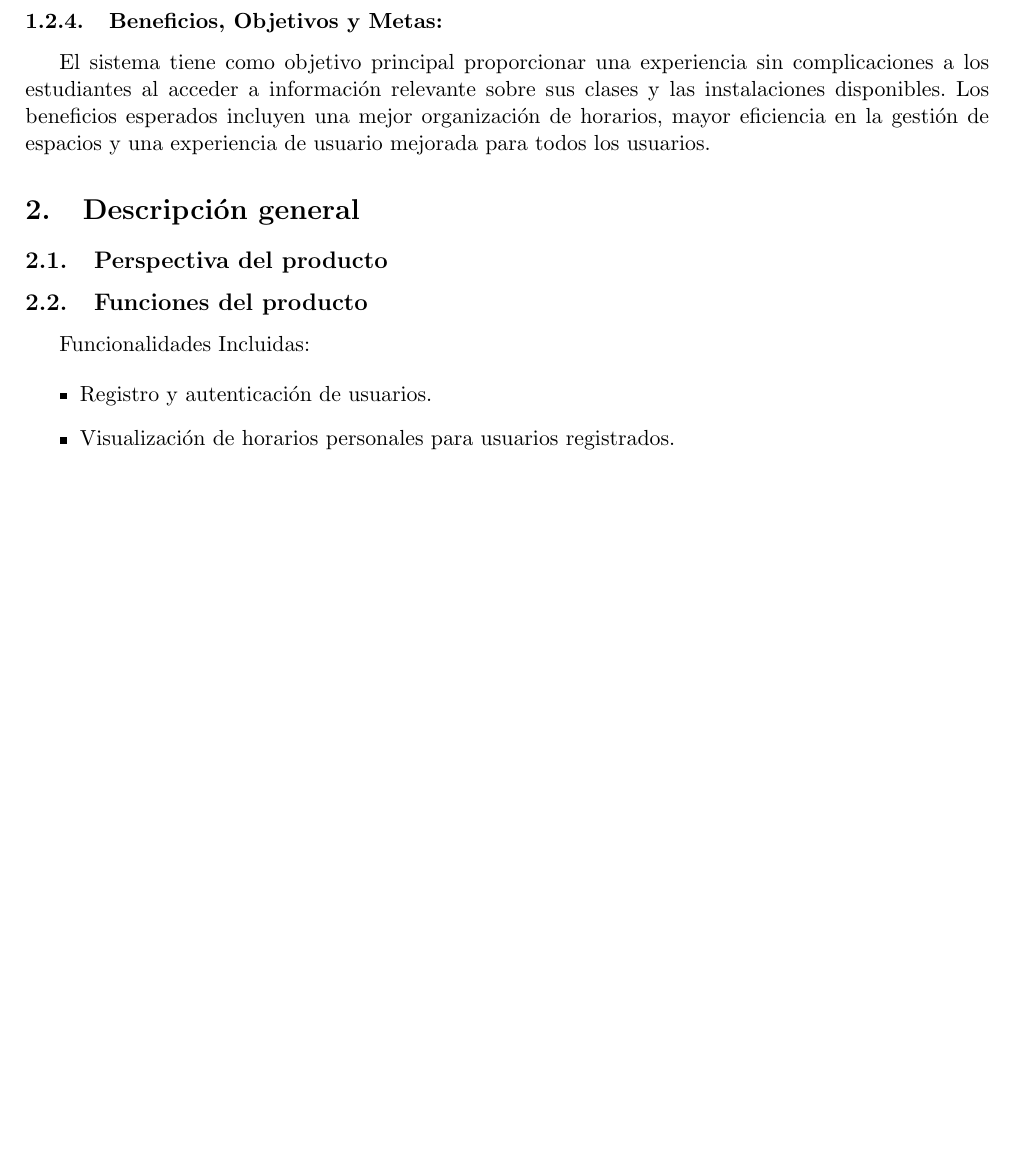
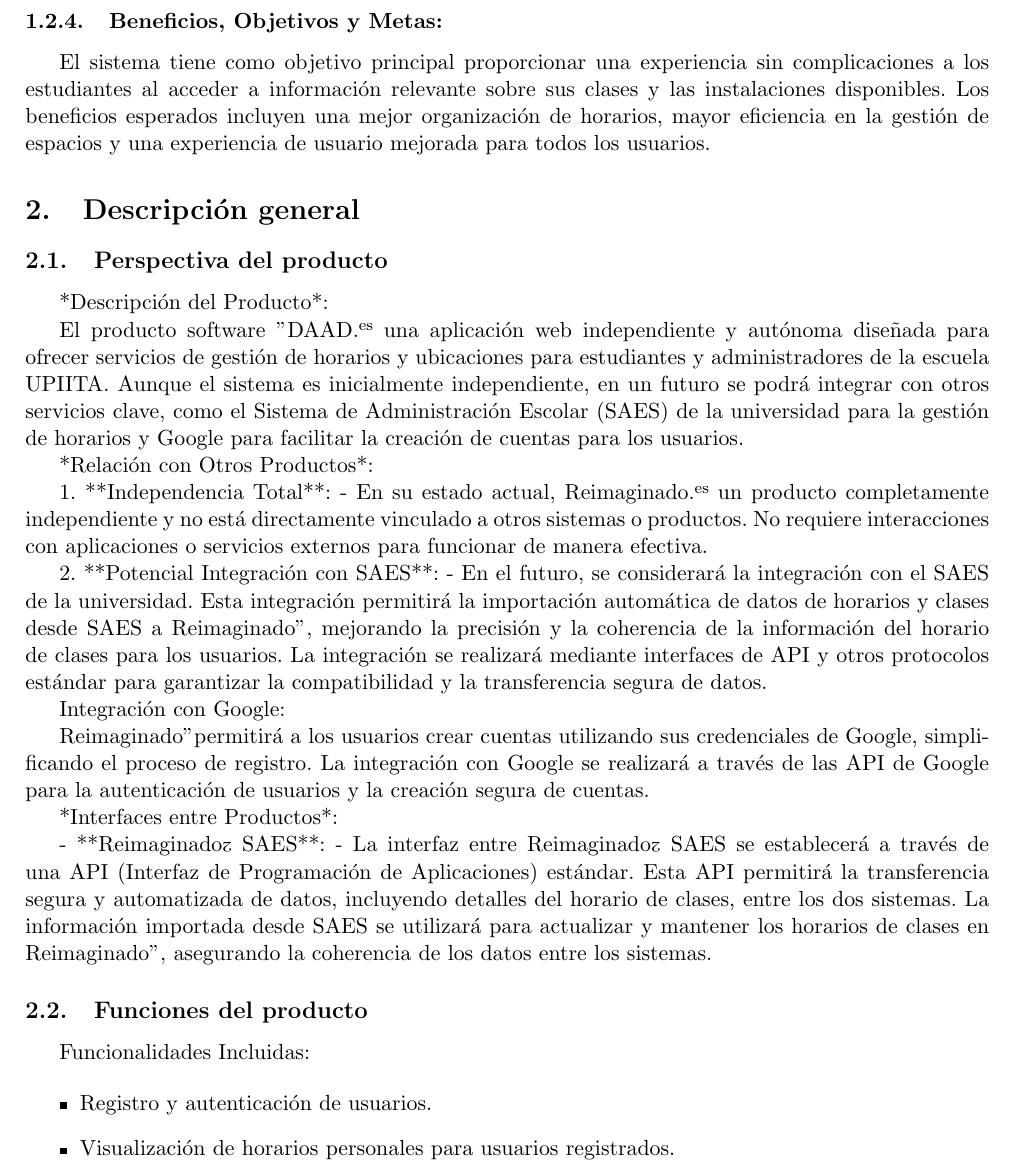
Before and after one commit to KebPericles/deaquiadonde-reimaginado, a LaTeX document (00-doc/src/requerimientos.tex, which reads 00-doc/src/10-requerimientos/secciones/2-Descripcion_general.tex): part of page 5 of 7 before the commit and part of page 5 of 8 after it, cut so that both start at the same text, the shorter picture padded with empty space. Compiled offline with pdfLaTeX.

Commit message:
Avances descripción general

```diff
--- a/00-doc/src/10-requerimientos/secciones/2-Descripcion_general.tex
+++ b/00-doc/src/10-requerimientos/secciones/2-Descripcion_general.tex
@@ -1,6 +1,31 @@
 \section{Descripción general}
+% En esta secci´on se describen todos aquellos factores que afectan al producto y a sus requisitos. No se describen los requisitos, sino su contexto. Esto permitir´a definir con detalle los requisitos en la secci´on 3, haciendo que sean m´as f´aciles de entender.
+% Normalmente, esta secci´on consta de las siguientes subsecciones: Perspectiva del producto, funciones del producto, caracter´ısticas de los usuarios, restricciones, factores que se asumen y futuros requisito
+
 \subsection{Perspectiva del producto}
-% TODO
+% TODO Esta subseccion debe relacionar el futuro sistema (producto software) con otros productos. Si el producto es totalemente independiente de otros productos, tambien debe especificarse aquı. Si la ERS define un producto que es parte de un sistema mayor, esta subseccion relacionara los requisitos del sistema mayor con la funcionalidad del producto descrito en la ERS, y se identificaran las interfaces entre el producto mayor y el producto aquı descrito. Se recomienda utilizar diagramas de bloques
+
+*Descripción del Producto*:
+
+El producto software "DAAD" es una aplicación web independiente y autónoma diseñada para ofrecer servicios de gestión de horarios y ubicaciones para estudiantes y administradores de la escuela UPIITA. Aunque el sistema es inicialmente independiente, en un futuro se podrá integrar con otros servicios clave, como el Sistema de Administración Escolar (SAES) de la universidad para la gestión de horarios y Google para facilitar la creación de cuentas para los usuarios.
+
+*Relación con Otros Productos*:
+
+1. **Independencia Total**:
+   - En su estado actual, "Reimaginado" es un producto completamente independiente y no está directamente vinculado a otros sistemas o productos. No requiere interacciones con aplicaciones o servicios externos para funcionar de manera efectiva.
+
+2. **Potencial Integración con SAES**:
+   - En el futuro, se considerará la integración con el SAES de la universidad. Esta integración permitirá la importación automática de datos de horarios y clases desde SAES a "Reimaginado", mejorando la precisión y la coherencia de la información del horario de clases para los usuarios. La integración se realizará mediante interfaces de API y otros protocolos estándar para garantizar la compatibilidad y la transferencia segura de datos.
+
+   Integración con Google:
+
+   "Reimaginado" permitirá a los usuarios crear cuentas utilizando sus credenciales de Google, simplificando el proceso de registro. La integración con Google se realizará a través de las API de Google para la autenticación de usuarios y la creación segura de cuentas.
+
+*Interfaces entre Productos*:
+
+- **"Reimaginado" y SAES**:
+  - La interfaz entre "Reimaginado" y SAES se establecerá a través de una API (Interfaz de Programación de Aplicaciones) estándar. Esta API permitirá la transferencia segura y automatizada de datos, incluyendo detalles del horario de clases, entre los dos sistemas. La información importada desde SAES se utilizará para actualizar y mantener los horarios de clases en "Reimaginado", asegurando la coherencia de los datos entre los sistemas.
+
 
 \subsection{Funciones del producto}
 % TODO Funciones del producto a grandes rasgos
```
